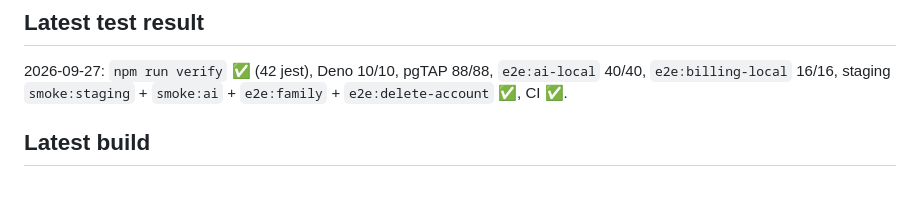
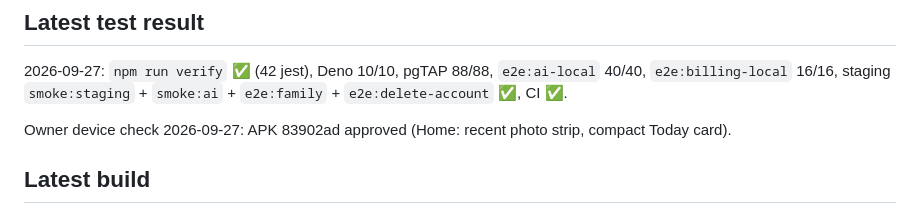
Before and after one commit to tmdrudfuf/baby-journal, a Markdown page: docs/PROJECT_STATE.md, the part around the change. Drawn GitHub-style; blank space fills up the shorter version.

Commit message:
docs: owner approved APK 83902ad on device
Co-Authored-By: Claude Opus 5.5 <noreply@anthropic.com>

```diff
--- a/docs/PROJECT_STATE.md
+++ b/docs/PROJECT_STATE.md
@@ -70,6 +70,8 @@ Not deployed.
 ## Latest test result
 2026-09-27: `npm run verify` ✅ (42 jest), Deno 10/10, pgTAP 88/88, `e2e:ai-local` 40/40, `e2e:billing-local` 16/16, staging `smoke:staging` + `smoke:ai` + `e2e:family` + `e2e:delete-account` ✅, CI ✅.
 
+Owner device check 2026-09-27: APK 83902ad approved (Home: recent photo strip, compact Today card).
+
 ## Latest build
 - EAS preview APK 83902ad (arm64, staging; compact Today card): https://expo.dev/artifacts/eas/Av9A_Sn-lqRfnfW0dceMiofjP-U9jmezGRhMVCU0SXg.apk
 - EAS preview APK f21df4a (arm64, staging; Home photo strip): https://expo.dev/artifacts/eas/VyAHc_uV5DAmlY1aLYLncQ0uyEnotocKnxT02gR99T0.apk
```
